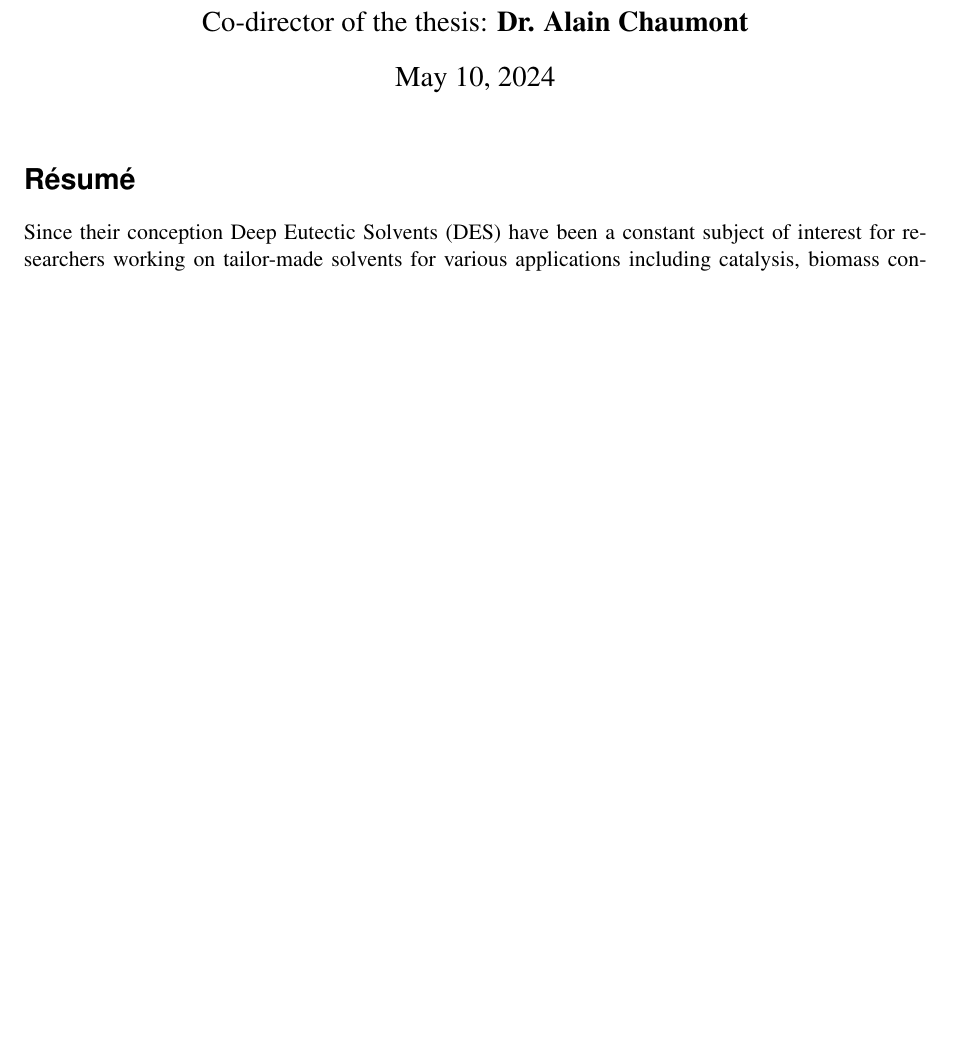
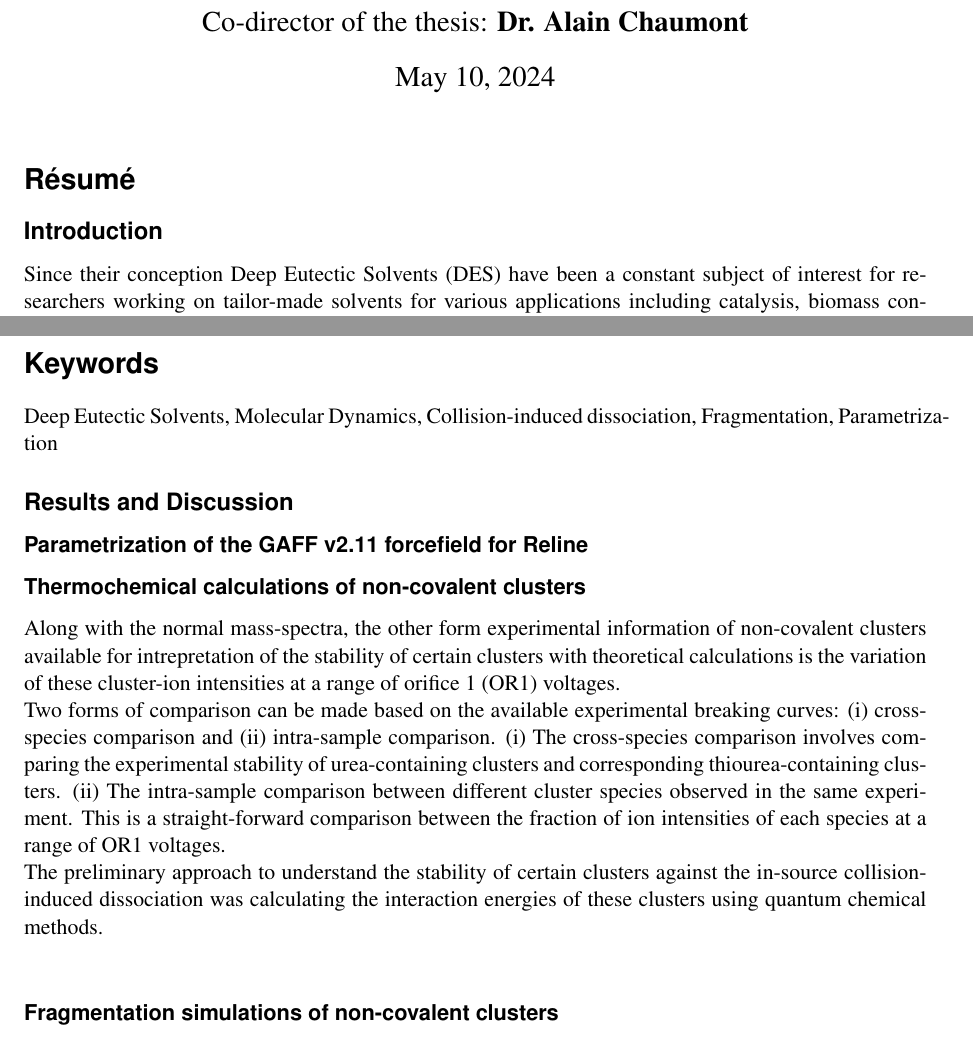
Before and after one commit to SwaroopKunapuli/ThesisResume, a LaTeX CV (Kunapuli_ResumeOfThesis.tex, which reads ResultsAndDiscussion.tex, Summary.tex): part of the page before the commit and two parts of pages 1 and 2 of 2 after it, the two joined at a grey line, cut so that both start at the same text, the shorter picture padded with empty space. Compiled offline with pdfLaTeX.

Commit message:
Added Results and Discussion

```diff
--- a/Kunapuli_ResumeOfThesis.tex
+++ b/Kunapuli_ResumeOfThesis.tex
@@ -5,6 +5,8 @@
 
 \title{Towards the understanding of the structure and formation of Deep Eutectic Solvents using classical molecular dynamics and fragmentation simulations}
 \maketitle
-
+\section*{Résumé}
 \input{Summary}
+\input{keywords}
+\input{ResultsAndDiscussion}
 \end{document}
--- /dev/null
+++ b/ResultsAndDiscussion.tex
@@ -0,0 +1,9 @@
+\subsection*{Results and Discussion}
+\subsubsection*{Parametrization of the GAFF v2.11 forcefield for Reline}
+\subsubsection*{Thermochemical calculations of non-covalent clusters}
+Along with the normal mass-spectra, the other form experimental information of non-covalent clusters available for intrepretation of the stability of certain clusters with theoretical calculations is the variation of these cluster-ion intensities at a range of orifice 1 (OR1) voltages.
+ \\ Two forms of comparison can be made based on the available experimental breaking curves: (i) cross-species comparison and (ii) intra-sample comparison. (i) The cross-species comparison involves comparing the experimental stability of urea-containing clusters and corresponding thiourea-containing clusters. (ii) The intra-sample comparison between different cluster species observed in the same experiment. This is a straight-forward comparison between the fraction of ion intensities of each species at a range of OR1 voltages.
+\\
+ The preliminary approach to understand the stability of certain clusters against the in-source collision-induced dissociation was calculating the interaction energies of these clusters using quantum chemical methods. \\
+
+\subsubsection*{Fragmentation simulations of non-covalent clusters}
--- a/Summary.tex
+++ b/Summary.tex
@@ -1,4 +1,4 @@
-\section*{Résumé}
+\subsection*{Introduction}
 \label{sec:summary}
 Since their conception Deep Eutectic Solvents (DES) have been a constant subject of interest for researchers working on tailor-made solvents for various applications including catalysis, biomass conversion and drug delivery.
 The presence of diverse type of constituent molecules that make up these solvents and a spectrum of non-covalent interactions between these constituents help in designing solvents for particular applications by fine-tuning the functional groups of the molecules.
```
Also changed, not shown: Kunapuli_ResumeOfThesis.pdf, 3 other files.
